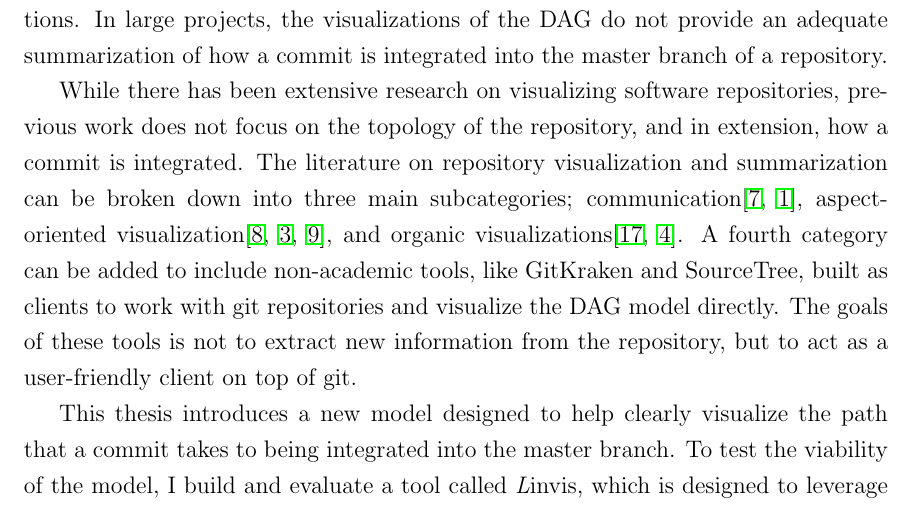
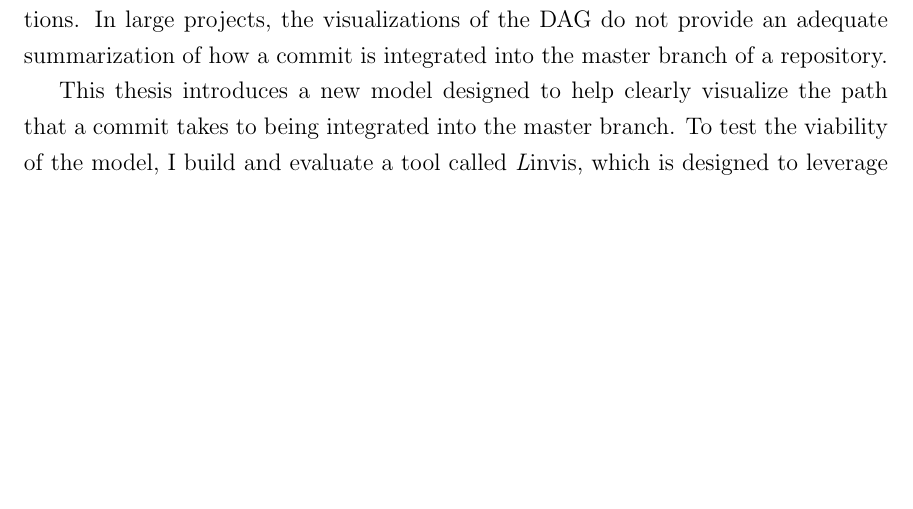
Before and after one commit to etcwilde/Thesis, a LaTeX thesis (thesis/thesis.tex, which reads thesis/chapters/Introduction.tex): part of page 13 of 98, cut so that both start at the same text, the shorter picture padded with empty space. Compiled offline with pdfLaTeX.

Commit message:
[Introduction] Removing related work from introduction
Just put the related work info in related work

```diff
--- a/thesis/chapters/Introduction.tex
+++ b/thesis/chapters/Introduction.tex
@@ -59,19 +59,6 @@ flexibility compared to many other version control systems, but suffers
 from poor visualizations. In large projects, the visualizations of the
 DAG do not provide an adequate summarization of how a commit is
 integrated into the master branch of a repository.
-
-While there has been extensive research on visualizing software
-repositories, previous work does not focus on the topology of the
-repository, and in extension, how a commit is integrated. The literature
-on repository visualization and summarization can be broken down into
-three main subcategories; communication\cite{Cubranic2005,Begel2010},
-aspect-oriented visualization\cite{Ambros2005,Burch2005,Ambros2009}, and
-organic visualizations\cite{ogawa09,Caudwell2010}. A fourth category can
-be added to include non-academic tools, like GitKraken and SourceTree,
-built as clients to work with git repositories and visualize the DAG
-model directly. The goals of these tools is not to extract new
-information from the repository, but to act as a user-friendly client on
-top of git.
 
 This \paper{} introduces a new model designed to help clearly visualize
 the path that a commit takes to being integrated into the master branch.
```
